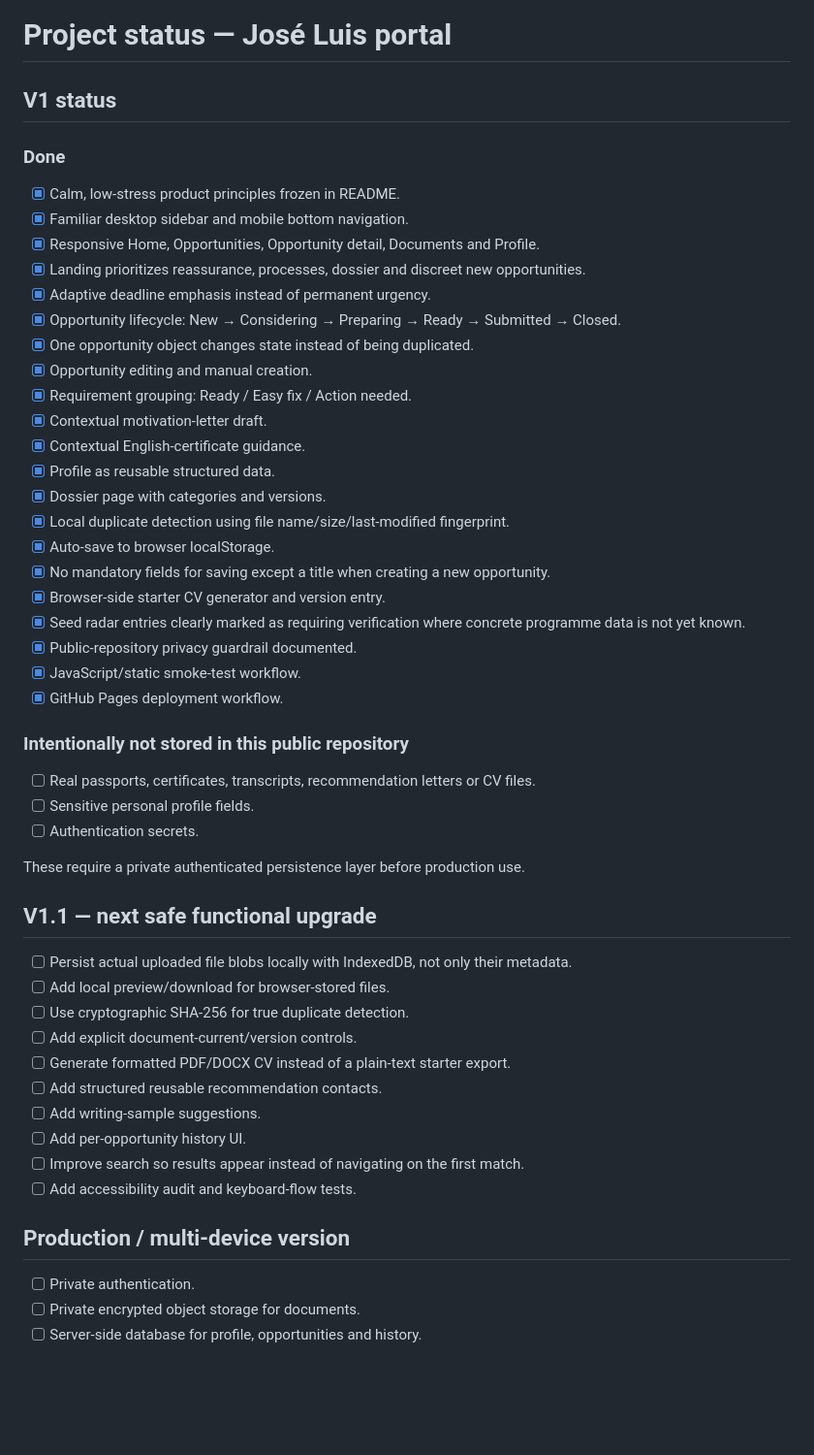
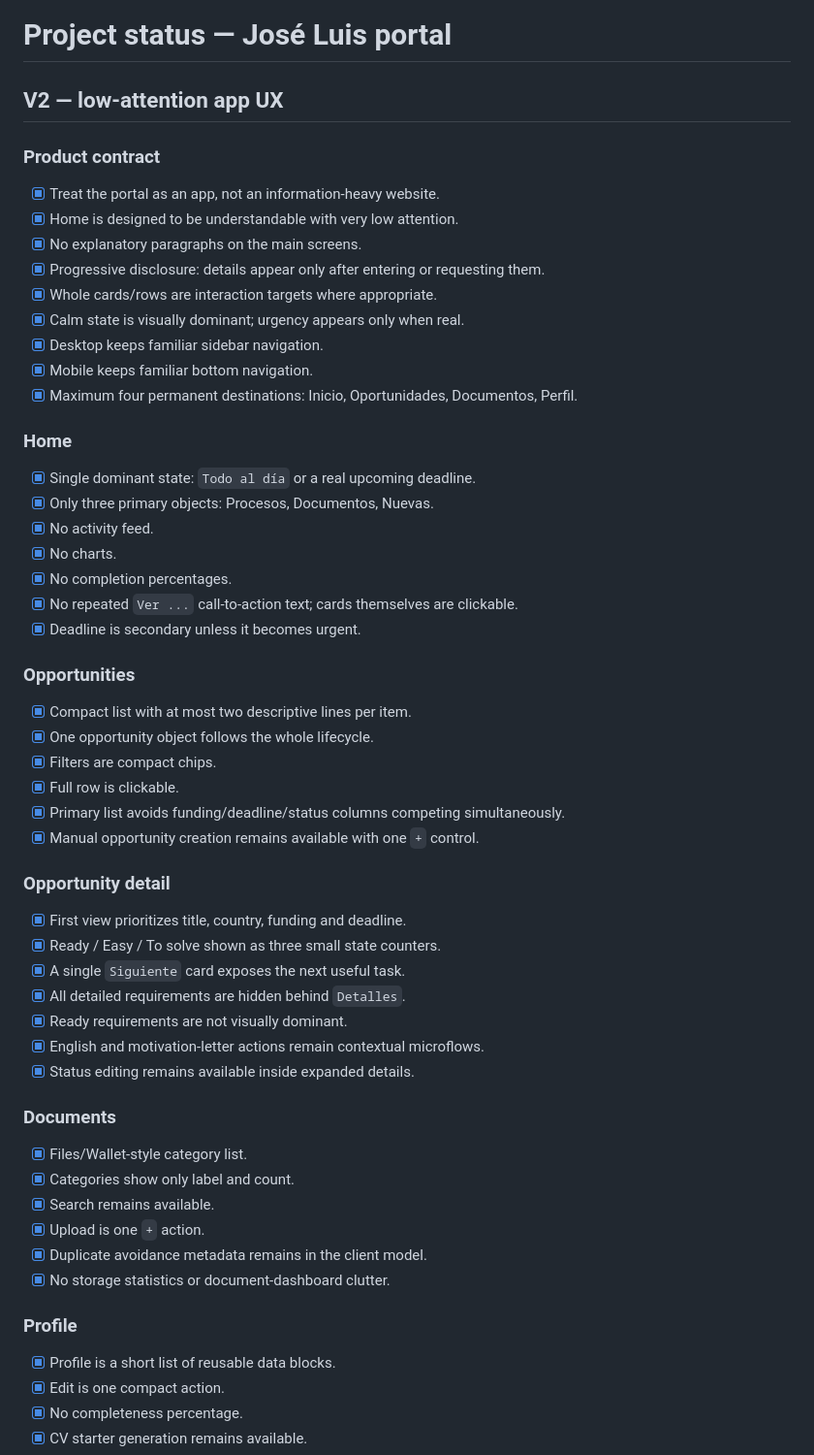
Before and after one commit to ortiz-luis/joseluis, a Markdown page: PROJECT_STATUS.md, the part around one of its changes. Shown at 97% size. Rendered like a GitHub page; blank space fills up the shorter version.

Commit message:
docs: record low-attention app UX v2

```diff
--- a/PROJECT_STATUS.md
+++ b/PROJECT_STATUS.md
@@ -1,50 +1,55 @@
 # Project status — José Luis portal
 
-## V1 status
+## V2 — low-attention app UX
 
-### Done
-- [x] Calm, low-stress product principles frozen in README.
-- [x] Familiar desktop sidebar and mobile bottom navigation.
-- [x] Responsive Home, Opportunities, Opportunity detail, Documents and Profile.
-- [x] Landing prioritizes reassurance, processes, dossier and discreet new opportunities.
-- [x] Adaptive deadline emphasis instead of permanent urgency.
-- [x] Opportunity lifecycle: New → Considering → Preparing → Ready → Submitted → Closed.
-- [x] One opportunity object changes state instead of being duplicated.
-- [x] Opportunity editing and manual creation.
-- [x] Requirement grouping: Ready / Easy fix / Action needed.
-- [x] Contextual motivation-letter draft.
-- [x] Contextual English-certificate guidance.
-- [x] Profile as reusable structured data.
-- [x] Dossier page with categories and versions.
-- [x] Local duplicate detection using file name/size/last-modified fingerprint.
-- [x] Auto-save to browser localStorage.
-- [x] No mandatory fields for saving except a title when creating a new opportunity.
-- [x] Browser-side starter CV generator and version entry.
-- [x] Seed radar entries clearly marked as requiring verification where concrete programme data is not yet known.
-- [x] Public-repository privacy guardrail documented.
-- [x] JavaScript/static smoke-test workflow.
-- [x] GitHub Pages deployment workflow.
+### Product contract
+- [x] Treat the portal as an app, not an information-heavy website.
+- [x] Home is designed to be understandable with very low attention.
+- [x] No explanatory paragraphs on the main screens.
+- [x] Progressive disclosure: details appear only after entering or requesting them.
+- [x] Whole cards/rows are interaction targets where appropriate.
+- [x] Calm state is visually dominant; urgency appears only when real.
+- [x] Desktop keeps familiar sidebar navigation.
+- [x] Mobile keeps familiar bottom navigation.
+- [x] Maximum four permanent destinations: Inicio, Oportunidades, Documentos, Perfil.
 
-### Intentionally not stored in this public repository
-- [ ] Real passports, certificates, transcripts, recommendation letters or CV files.
-- [ ] Sensitive personal profile fields.
-- [ ] Authentication secrets.
+### Home
+- [x] Single dominant state: `Todo al día` or a real upcoming deadline.
+- [x] Only three primary objects: Procesos, Documentos, Nuevas.
+- [x] No activity feed.
+- [x] No charts.
+- [x] No completion percentages.
+- [x] No repeated `Ver ...` call-to-action text; cards themselves are clickable.
+- [x] Deadline is secondary unless it becomes urgent.
 
-These require a private authenticated persistence layer before production use.
+### Opportunities
+- [x] Compact list with at most two descriptive lines per item.
+- [x] One opportunity object follows the whole lifecycle.
+- [x] Filters are compact chips.
+- [x] Full row is clickable.
+- [x] Primary list avoids funding/deadline/status columns competing simultaneously.
+- [x] Manual opportunity creation remains available with one `+` control.
 
-## V1.1 — next safe functional upgrade
-- [ ] Persist actual uploaded file blobs locally with IndexedDB, not only their metadata.
-- [ ] Add local preview/download for browser-stored files.
-- [ ] Use cryptographic SHA-256 for true duplicate detection.
-- [ ] Add explicit document-current/version controls.
-- [ ] Generate formatted PDF/DOCX CV instead of a plain-text starter export.
-- [ ] Add structured reusable recommendation contacts.
-- [ ] Add writing-sample suggestions.
-- [ ] Add per-opportunity history UI.
-- [ ] Improve search so results appear instead of navigating on the first match.
-- [ ] Add accessibility audit and keyboard-flow tests.
+### Opportunity detail
+- [x] First view prioritizes title, country, funding and deadline.
+- [x] Ready / Easy / To solve shown as three small state counters.
+- [x] A single `Siguiente` card exposes the next useful task.
+- [x] All detailed requirements are hidden behind `Detalles`.
+- [x] Ready requirements are not visually dominant.
+- [x] English and motivation-letter actions remain contextual microflows.
+- [x] Status editing remains available inside expanded details.
 
-## Production / multi-device version
-- [ ] Private authentication.
-- [ ] Private encrypted object storage for documents.
-- [ ] Server-side database for profile, opportunities and history.
+### Documents
+- [x] Files/Wallet-style category list.
+- [x] Categories show only label and count.
+- [x] Search remains available.
+- [x] Upload is one `+` action.
+- [x] Duplicate avoidance metadata remains in the client model.
+- [x] No storage statistics or document-dashboard clutter.
+
+### Profile
+- [x] Profile is a short list of reusable data blocks.
+- [x] Edit is one compact action.
+- [x] No completeness percentage.
+- [x] CV starter generation remains available.
+
```
Also changed, not shown: other parts of PROJECT_STATUS.md (+45 -20 lines).
